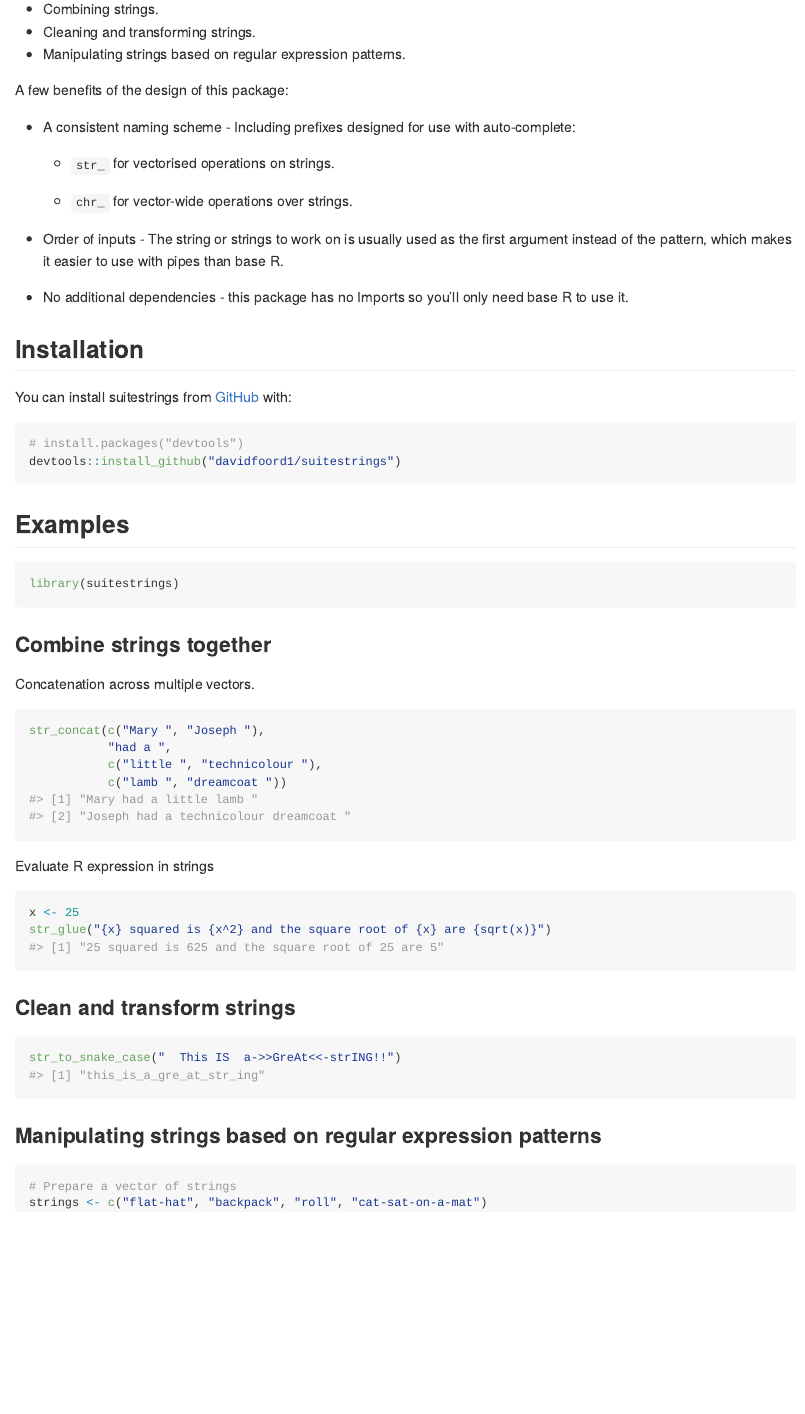
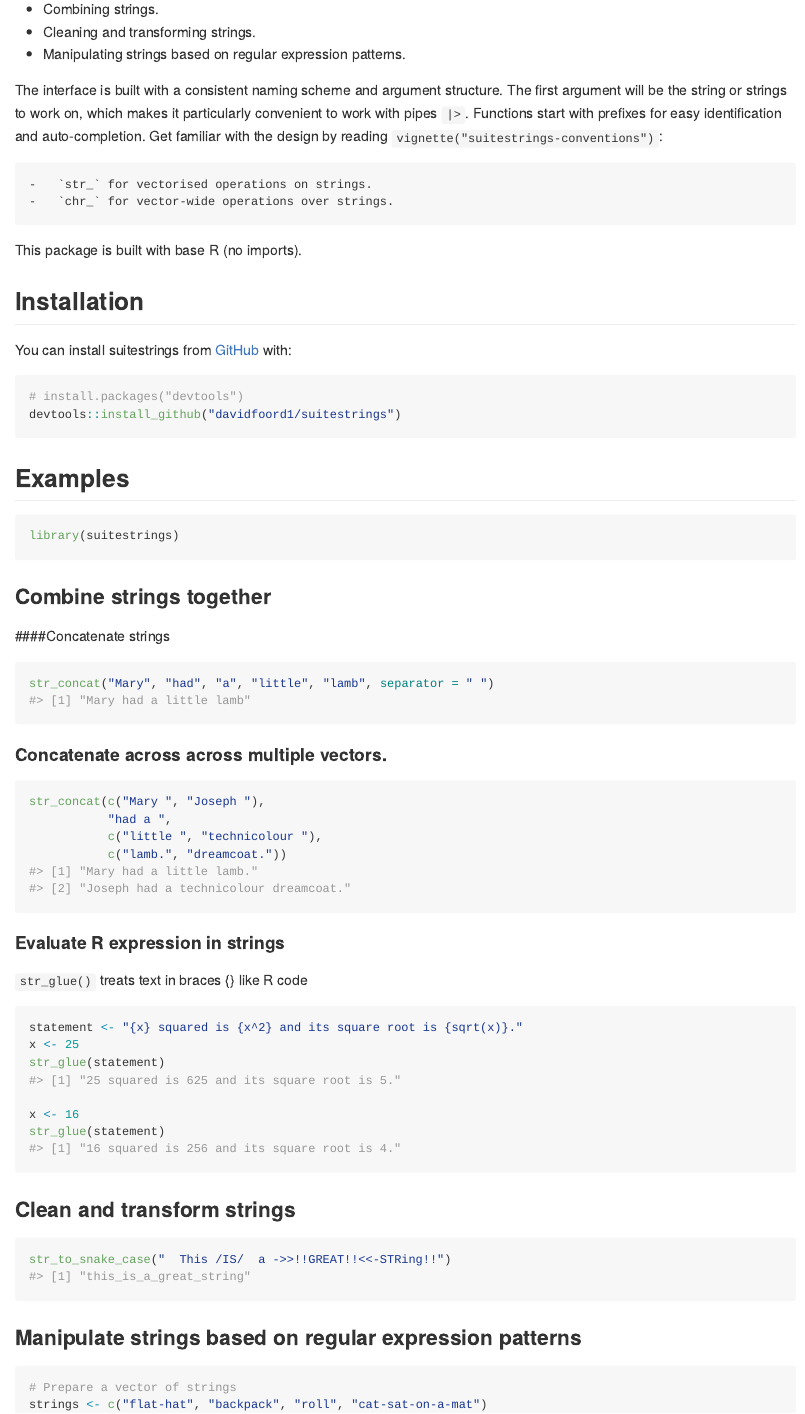
Before and after one commit to davidfoord1/suitestrings, an R Markdown document (README.Rmd): the page in a window 1100 px wide, from 180 px down. The pictures show the output file README.md that the author committed with the source, drawn offline in the style of GitHub; badge pictures from the web are left out.

Commit message:
Restructure README intro and examples

````diff
--- a/README.Rmd
+++ b/README.Rmd
@@ -21,23 +21,18 @@ knitr::opts_chunk$set(
 
 <!-- badges: end -->
 
-This is primarily a personal learning project, but `{suitestrings}` aims to provide comprehensive and convenient set of functions for working with strings in R. More specifically:
+This is primarily a personal learning project. It aims to provide a comprehensive and convenient set of functions for working with strings in R. More specifically, for:
 
 - Combining strings.
 - Cleaning and transforming strings.
 - Manipulating strings based on regular expression patterns.
 
-A few benefits of the design of this package:
-
--   A consistent naming scheme - Including prefixes designed for use with auto-complete:
+The interface is built with a consistent naming scheme and argument structure. The first argument will be the string or strings to work on, which makes it particularly convenient to work with pipes `|>`. Functions start with prefixes for easy identification and auto-completion. Get familiar with the design by reading `vignette("suitestrings-conventions")`:
 
     -   `str_` for vectorised operations on strings.
-
     -   `chr_` for vector-wide operations over strings.
 
--   Order of inputs - The string or strings to work on is usually used as the first argument instead of the pattern, which makes it easier to use with pipes than base R.
-
--   No additional dependencies - this package has no Imports so you'll only need base R to use it.
+This package is built with base R (no imports).
 
 ## Installation
 
@@ -54,29 +49,38 @@ library(suitestrings)
 ```
 ### Combine strings together
 
-Concatenation across multiple vectors.
+####Concatenate strings
+```{r}
+str_concat("Mary", "had", "a", "little", "lamb", separator = " ")
+```
 
+#### Concatenate across across multiple vectors.
 ```{r}
 str_concat(c("Mary ", "Joseph "),
            "had a ",
            c("little ", "technicolour "),
-           c("lamb ", "dreamcoat "))
+           c("lamb.", "dreamcoat."))
 ```
 
-Evaluate R expression in strings
+#### Evaluate R expression in strings
 
+`str_glue()` treats text in braces {} like R code
 ```{r}
+statement <- "{x} squared is {x^2} and its square root is {sqrt(x)}."
 x <- 25
-str_glue("{x} squared is {x^2} and the square root of {x} are {sqrt(x)}")
+str_glue(statement)
+
+x <- 16
+str_glue(statement)
 ```
 
 ### Clean and transform strings
 
 ```{r}
-str_to_snake_case("  This IS  a->>GreAt<<-strING!!")
+str_to_snake_case("  This /IS/  a ->>!!GREAT!!<<-STRing!!")
 ```
 
-### Manipulating strings based on regular expression patterns
+### Manipulate strings based on regular expression patterns
 
 ```{r}
 # Prepare a vector of strings
@@ -85,7 +89,7 @@ strings <- c("flat-hat", "backpack", "roll", "cat-sat-on-a-mat")
 regex_pattern <- "\\wa\\w"
 ```
 
-Detect, extract and replace patterns in strings
+#### Detect, extract and replace patterns in strings
 
 ```{r}
 str_detect(strings, regex_pattern)
````
Also changed, not shown: README.md, README.Rmd (8 more changed lines).
